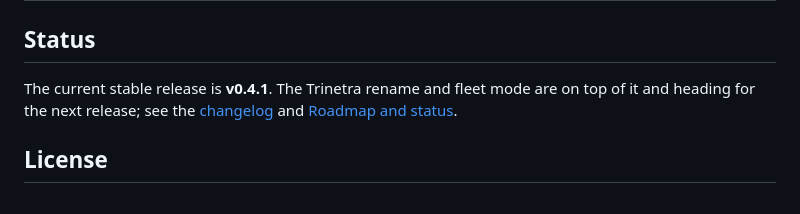
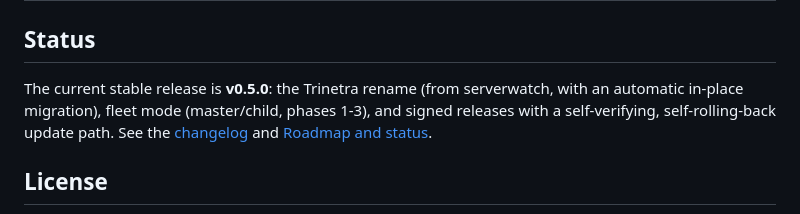
Before and after one commit to InfoDiveLabs/trinetra, a Markdown page: README.md, the part around the change. Drawn GitHub-style.

```diff
--- a/README.md
+++ b/README.md
@@ -409,9 +409,11 @@ Everything is in the handbook, one concern per chapter.
 
 ## Status
 
-The current stable release is **v0.4.1**. The Trinetra rename and fleet mode
-are on top of it and heading for the next release; see the
-[changelog](CHANGELOG.md) and [Roadmap and status](docs/handbook/12-roadmap-and-status.md).
+The current stable release is **v0.5.0**: the Trinetra rename (from
+serverwatch, with an automatic in-place migration), fleet mode (master/child,
+phases 1-3), and signed releases with a self-verifying, self-rolling-back
+update path. See the [changelog](CHANGELOG.md) and [Roadmap and
+status](docs/handbook/12-roadmap-and-status.md).
 
 ## License
 
```
Also changed, not shown: CHANGELOG.md (+24 -12 lines).
